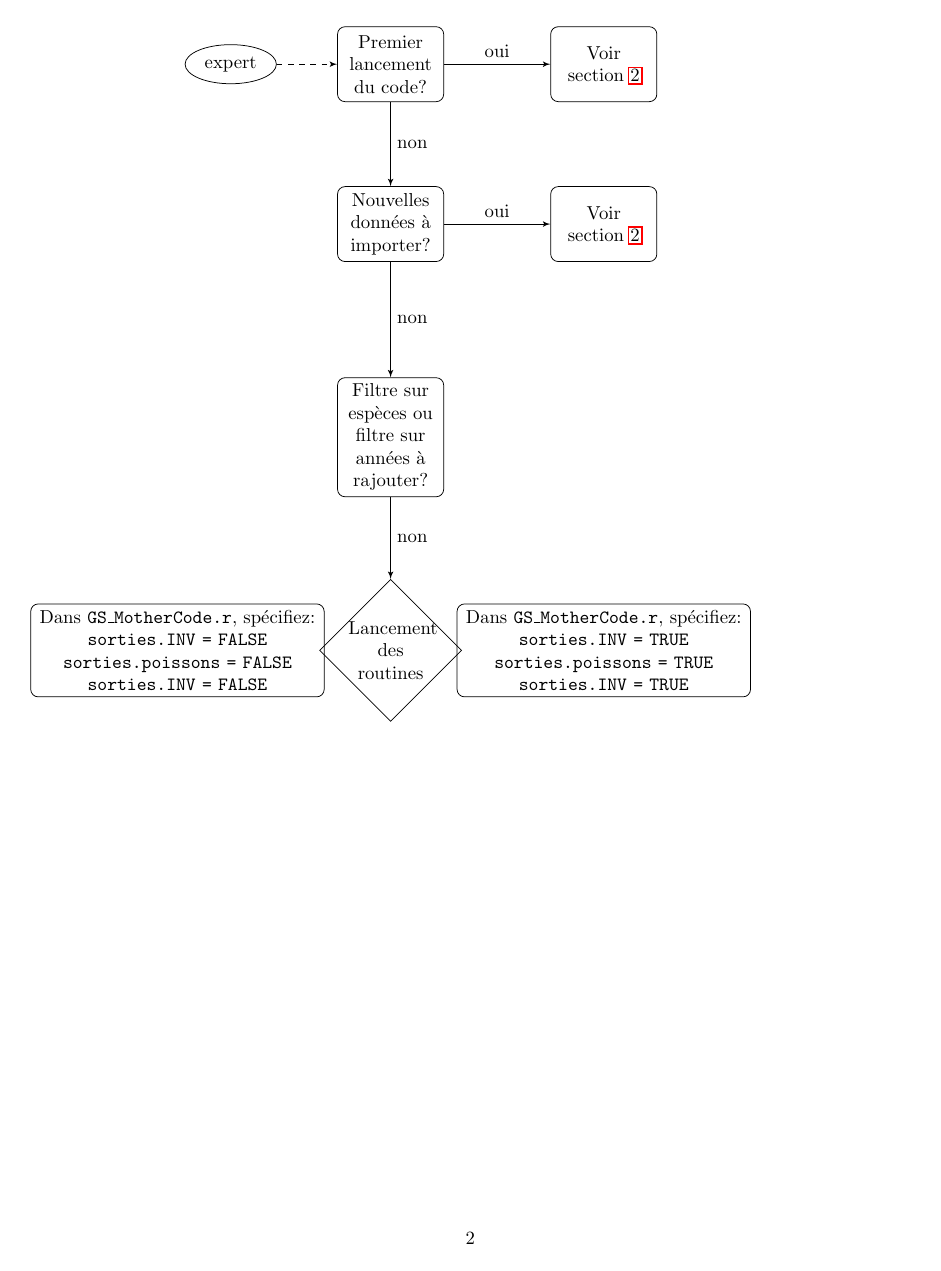
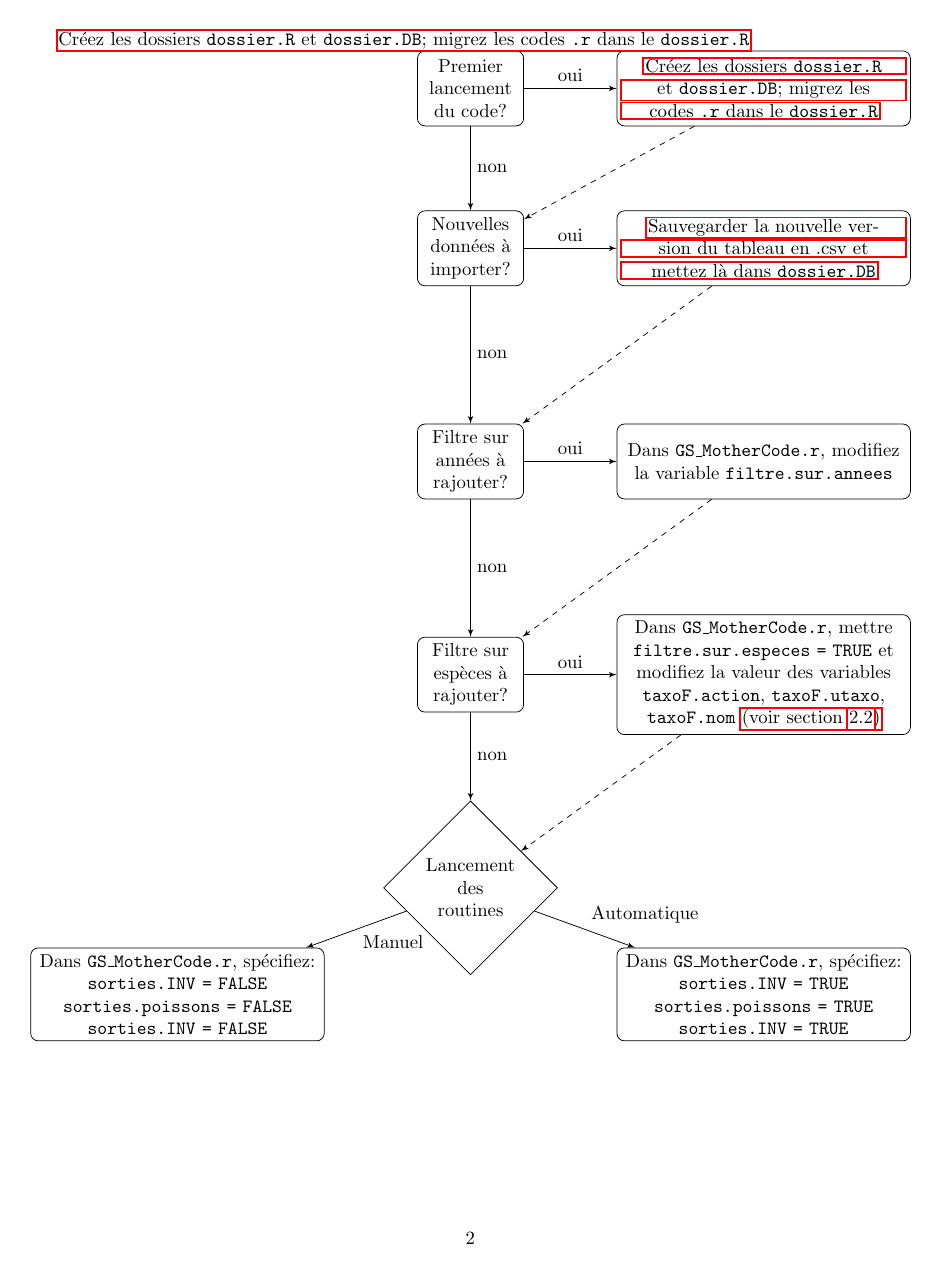
Before and after one commit to lauratboyer/cw-ginger-soproner, a LaTeX document (GS_R_Code_Description.tex): page 2 of 8 before the commit and page 2 of 9 after it. Compiled offline with pdfLaTeX; a LaTeX package or settings file that is missing is left out.

Commit message:
rajout diagramme explicatif manuel

```diff
--- a/GS_R_Code_Description.tex
+++ b/GS_R_Code_Description.tex
@@ -27,50 +27,87 @@
 \tikzstyle{block} = [rectangle, draw,
     text width=5em, text centered, rounded corners, minimum height=4em]
-    \tikzstyle{blockwide} = [rectangle, draw,
+\tikzstyle{blockwide} = [rectangle, draw,
     text width=15em, text centered, rounded corners, minimum height=4em]
 \tikzstyle{line} = [draw, -latex']
 \tikzstyle{cloud} = [draw, ellipse,node distance=3cm,minimum height=2em]
 
 
 \newpage
-
+\hyperlink{reglages 1}{Créez les dossiers \texttt{dossier.R} et
+        \texttt{dossier.DB}; migrez les codes \texttt{.r} dans le
+        \texttt{dossier.R}}\\
 \begin{centering}
 \begin{tikzpicture}[node distance = 2cm, auto]
     % Place nodes
     \node [block] (init) {Premier lancement du code?};
-    \node [cloud, left of=init] (expert) {expert};
-    \node [block, right of=init, node distance = 4cm] (1ere) {Voir section \ref{reglages1}};
-    \node [block, below of=init, node distance = 3cm] (newdata) {Nouvelles données à importer?};
-    \node [block, right of=newdata, node distance = 4cm] (newdatasec) {Voir section \ref{nouvdb}};
+    \node [blockwide, right of=init, node distance = 5.5cm] (1ere)
+    {\hyperlink{reglages 1}{Créez les dossiers \texttt{dossier.R} et
+        \texttt{dossier.DB}; migrez les codes \texttt{.r} dans le
+        \texttt{dossier.R}}};
 
-    \node [block, below of=newdata, node distance = 4cm] (filtre) {Filtre sur espèces ou
-      filtre sur années à rajouter?};
-    \node [decision, below of=filtre, node distance=4cm] (lancement)
+    \node [block, below of=init, node distance = 3cm] (newdata)
+    {Nouvelles données à importer?};
+    \node [blockwide, right of=newdata, node distance = 5.5cm] (newdatasec)
+    {\hyperlink{nouvdb} {Sauvegarder la nouvelle version du tableau en
+        .csv et mettez là dans \texttt{dossier.DB}}};
+
+    \node [block, below of=newdata, node distance = 4cm] (filtrean)
+    {Filtre sur années à rajouter?};
+    \node [blockwide, right of=filtrean, node distance = 5.5cm] (filtreansec)
+   {Dans \mcode, modifiez la variable \texttt{filtre.sur.annees}};
+
+    \node [block, below of=filtrean, node distance = 4cm] (filtresp) {Filtre sur espèces à rajouter?};
+    \node [blockwide, right of=filtresp, node distance = 5.5cm] (filtrespsec)
+    {Dans \mcode, mettre \texttt{filtre.sur.especes = TRUE} et
+      modifiez la valeur des variables \texttt{taxoF.action},
+      \texttt{taxoF.utaxo}, \texttt{taxoF.nom} \hyperlink{filtre::sp}{(voir section \ref{filtre::sp})}};
+
+    \node [decision, below of=filtresp, node distance=4cm] (lancement)
     {Lancement des routines};
-        \node [blockwide, left of=lancement, node distance=4cm] (manu)
+        \node [blockwide, left of=lancement, node distance=5.5cm, yshift=-2cm] (manu)
     {Dans \mcode, spécifiez:\\ \texttt{sorties.INV = FALSE}\\
     \texttt{sorties.poissons = FALSE}\\ \texttt{sorties.INV = FALSE}};
-        \node [blockwide, right of=lancement, node distance=4cm] (auto)
+        \node [blockwide, right of=lancement, node distance=5.5cm, yshift=-2cm] (auto)
     {Dans \mcode, spécifiez:\\ \texttt{sorties.INV = TRUE}\\
     \texttt{sorties.poissons = TRUE}\\ \texttt{sorties.INV = TRUE}};
+%  \node[block, below of=auto, node distance = 3cm, yshift=5cm](autoinfo)
+%  {\hyperlink{filtre::sp}{ben la kessé}};
 %    \node [block, below of=evaluate] (decide) {Dans mother\_code,
 %      options FALSE, source(mother\_bcode), dans la console lancez
 %      manuellement les fonctions désirées, voir section X};
 %    \node [block, below of=decide, node distance=3cm] (stop) {Dans
 %      mother\_code, options TRUE, source(mother\_code)}
 
-    % Draw edges
+  % Draw edges
+  %    \path [line] (decide) -| node [near start] {yes} (update);
+  %    \path [line] (filtre) -| (update);
     \path [line] (init) -- node {non} (newdata);
-    \path [line] (newdata) -- node {non} (filtre);
-%    \path [line] (evaluate) -- (decide);
-%    \path [line] (decide) -| node [near start] {yes} (update);
-%    \path [line] (filtre) -| (update);
-%    \path [line] (decide) -- node {no}(stop);
-    \path [line,dashed] (expert) -- (init);
     \path [line] (init) -- node {oui} (1ere) ;
+    \path [line,dashed] (1ere) -- (newdata) ;
+
     \path [line] (newdata) -- node {oui} (newdatasec) ;
-    \path [line] (filtre) -- node {non} (lancement) ;
-%    \path [line,dashed] (newdata) -- (1ere) ;
+    \path [line,dashed] (newdatasec) -- (filtrean) ;
+    \path [line] (newdata) -- node {non} (filtrean) ;
+    \path [line] (filtrean) -- node {oui} (filtreansec) ;
+    \path [line,dashed] (filtreansec) -- (filtresp) ;
+    \path [line] (filtresp) -- node {non} (lancement) ;
+    \path [line] (filtresp) -- node {oui} (filtrespsec) ;
+    \path [line,dashed] (filtrespsec) -- (lancement) ;
+    \path [line] (lancement) -- node {Manuel} (manu) ;
+    \path [line] (lancement) -- node {Automatique} (auto) ;
+
+
+    \path [line] (filtrean) -- node {non} (filtresp);
+%\draw[->,thick,draw=red!50] (filtresp) to [out=270,in=90] (auto);
+%    \path [line,dashed] (expert) -- (init);
+
+
+
+%    \path [line] (newdata) -- (filtre.an);
+%    \path [line] (filtre.sp) -- node {non} (lancement) ;
+%    \path [line] (filtre.an) -- node {non} (filtre.sp) ;
+%        \path [line] (filtre.sp) -- node {non} (lancement) ;
+
 
 \end{tikzpicture}
 \end{centering}
```
Also changed, not shown: GS_R_Code_Description.pdf, GS_R_Code_Description.tex (75 more changed lines), 1 other file.
